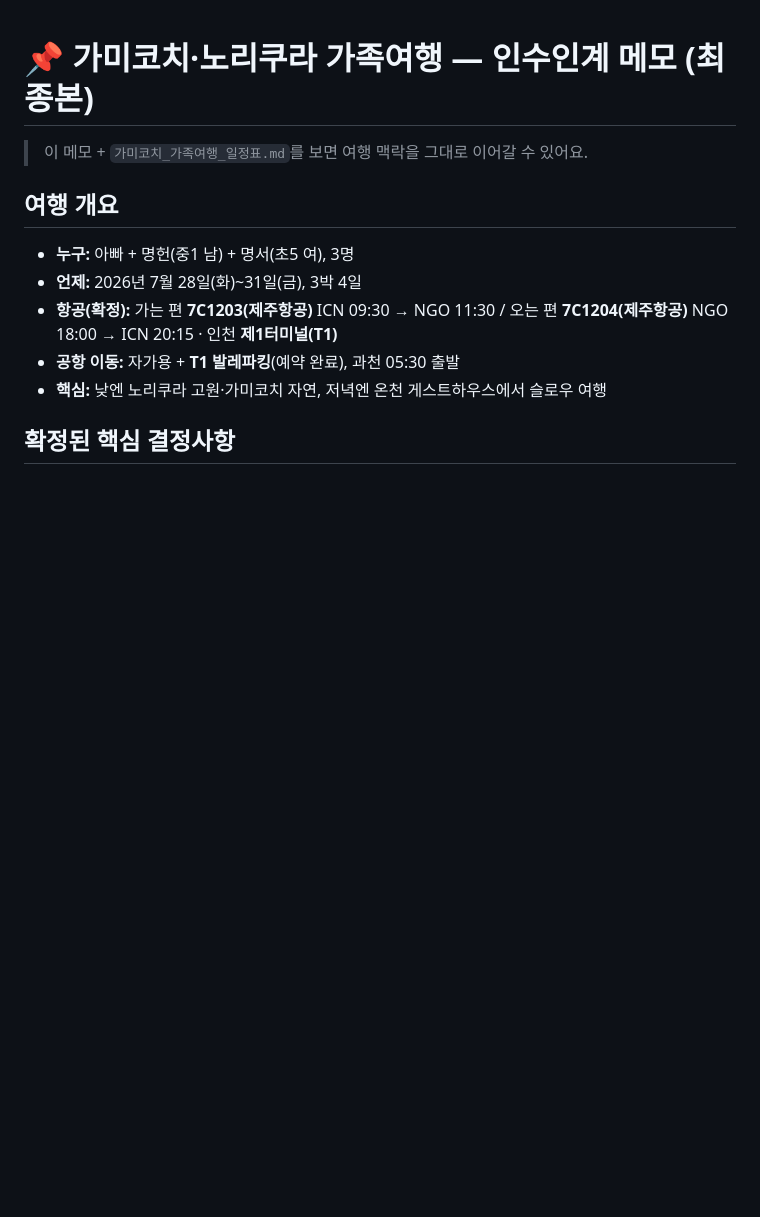
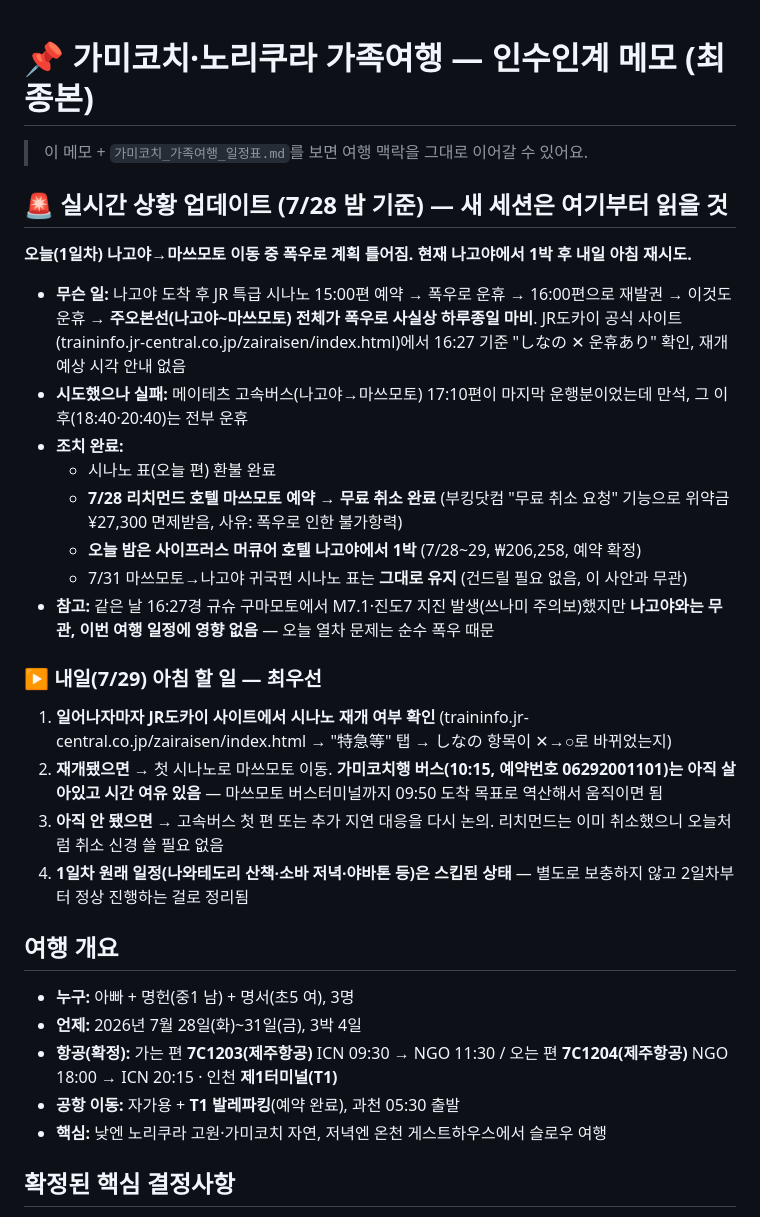
Before and after one commit to tndudrla/japantrip, a Markdown page: 가미코치_여행_인수인계메모.md, the part around the change. Rendered like a GitHub page; blank space fills up the shorter version.

Commit message:
1일차 폭우로 일정 파행 — 나고야 1박 대체, 인수인계 메모에 실시간 상황 반영
- 나고야→마쓰모토 시나노 15시·16시편 모두 운휴, 고속버스도 만석/운휴
- 시나노 표 환불, 리치먼드 무료 취소(위약금 면제), 나고야 사이프러스 머큐어 1박 확정
- 7/31 귀국편 표는 영향 없음, 가미코치 버스(10:15)도 아직 유효
- 다음 세션이 바로 이어받을 수 있도록 인수인계 메모 상단에 상황·내일 할 일 정리

Co-Authored-By: Claude Fable 5 <noreply@anthropic.com>
Claude-Session: https://claude.ai/code/session_01CVmgmJPCjXwVz4N5XyCjwq

```diff
--- a/가미코치_여행_인수인계메모.md
+++ b/가미코치_여행_인수인계메모.md
@@ -1,6 +1,25 @@
 # 📌 가미코치·노리쿠라 가족여행 — 인수인계 메모 (최종본)
 
 > 이 메모 + `가미코치_가족여행_일정표.md`를 보면 여행 맥락을 그대로 이어갈 수 있어요.
+
+## 🚨 실시간 상황 업데이트 (7/28 밤 기준) — 새 세션은 여기부터 읽을 것
+
+**오늘(1일차) 나고야→마쓰모토 이동 중 폭우로 계획 틀어짐. 현재 나고야에서 1박 후 내일 아침 재시도.**
+
+- **무슨 일:** 나고야 도착 후 JR 특급 시나노 15:00편 예약 → 폭우로 운휴 → 16:00편으로 재발권 → 이것도 운휴 → **주오본선(나고야~마쓰모토) 전체가 폭우로 사실상 하루종일 마비**. JR도카이 공식 사이트(traininfo.jr-central.co.jp/zairaisen/index.html)에서 16:27 기준 "しなの ✕ 운휴あり" 확인, 재개 예상 시각 안내 없음
+- **시도했으나 실패:** 메이테츠 고속버스(나고야→마쓰모토) 17:10편이 마지막 운행분이었는데 만석, 그 이후(18:40·20:40)는 전부 운휴
+- **조치 완료:**
+  - 시나노 표(오늘 편) 환불 완료
+  - **7/28 리치먼드 호텔 마쓰모토 예약 → 무료 취소 완료** (부킹닷컴 "무료 취소 요청" 기능으로 위약금 ¥27,300 면제받음, 사유: 폭우로 인한 불가항력)
+  - **오늘 밤은 사이프러스 머큐어 호텔 나고야에서 1박** (7/28~29, ₩206,258, 예약 확정)
+  - 7/31 마쓰모토→나고야 귀국편 시나노 표는 **그대로 유지** (건드릴 필요 없음, 이 사안과 무관)
+- **참고:** 같은 날 16:27경 규슈 구마모토에서 M7.1·진도7 지진 발생(쓰나미 주의보)했지만 **나고야와는 무관, 이번 여행 일정에 영향 없음** — 오늘 열차 문제는 순수 폭우 때문
+
+### ▶️ 내일(7/29) 아침 할 일 — 최우선
+1. **일어나자마자 JR도카이 사이트에서 시나노 재개 여부 확인** (traininfo.jr-central.co.jp/zairaisen/index.html → "特急等" 탭 → しなの 항목이 ✕→○로 바뀌었는지)
+2. **재개됐으면** → 첫 시나노로 마쓰모토 이동. **가미코치행 버스(10:15, 예약번호 06292001101)는 아직 살아있고 시간 여유 있음** — 마쓰모토 버스터미널까지 09:50 도착 목표로 역산해서 움직이면 됨
+3. **아직 안 됐으면** → 고속버스 첫 편 또는 추가 지연 대응을 다시 논의. 리치먼드는 이미 취소했으니 오늘처럼 취소 신경 쓸 필요 없음
+4. **1일차 원래 일정(나와테도리 산책·소바 저녁·야바톤 등)은 스킵된 상태** — 별도로 보충하지 않고 2일차부터 정상 진행하는 걸로 정리됨
 
 ## 여행 개요
 - **누구:** 아빠 + 명헌(중1 남) + 명서(초5 여), 3명
```
